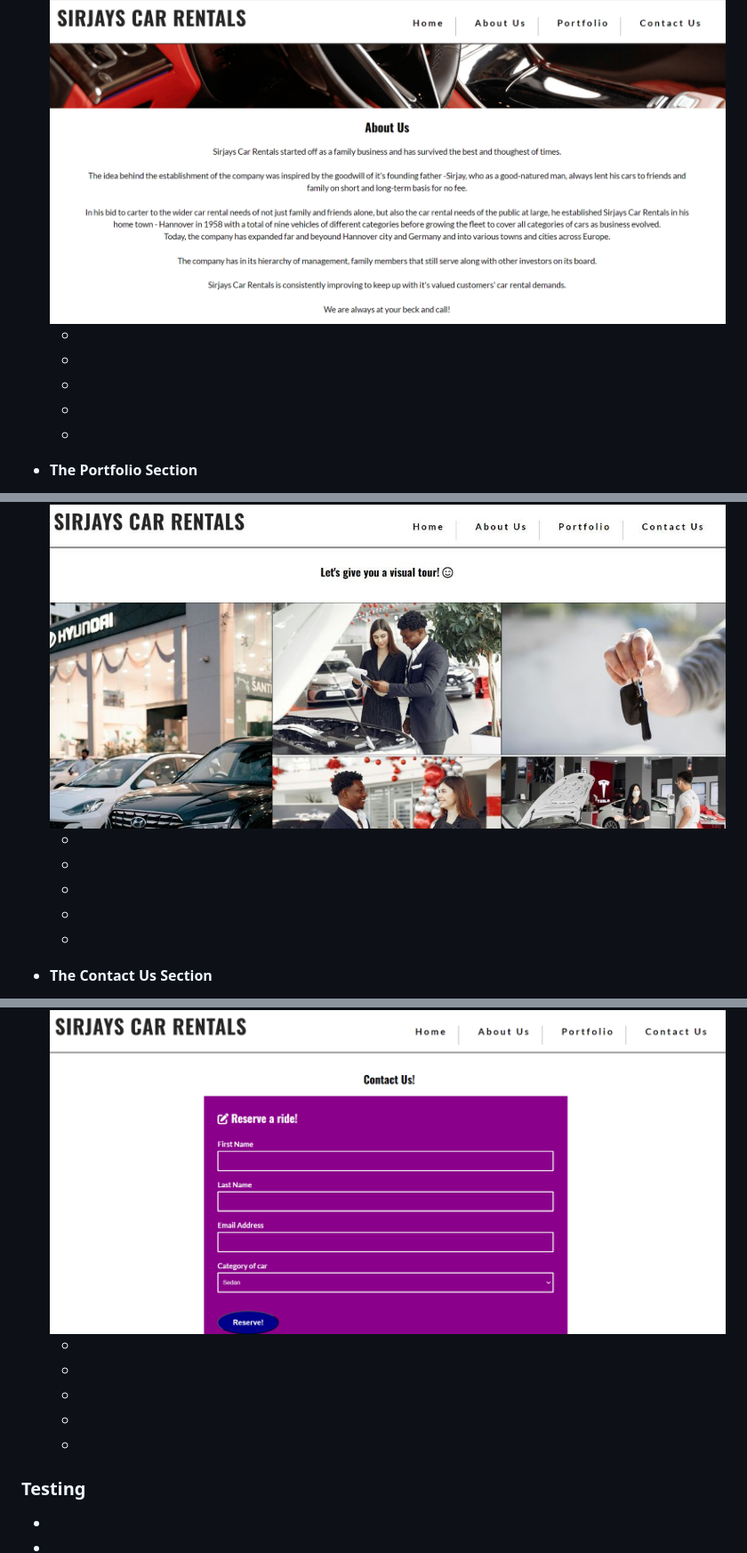
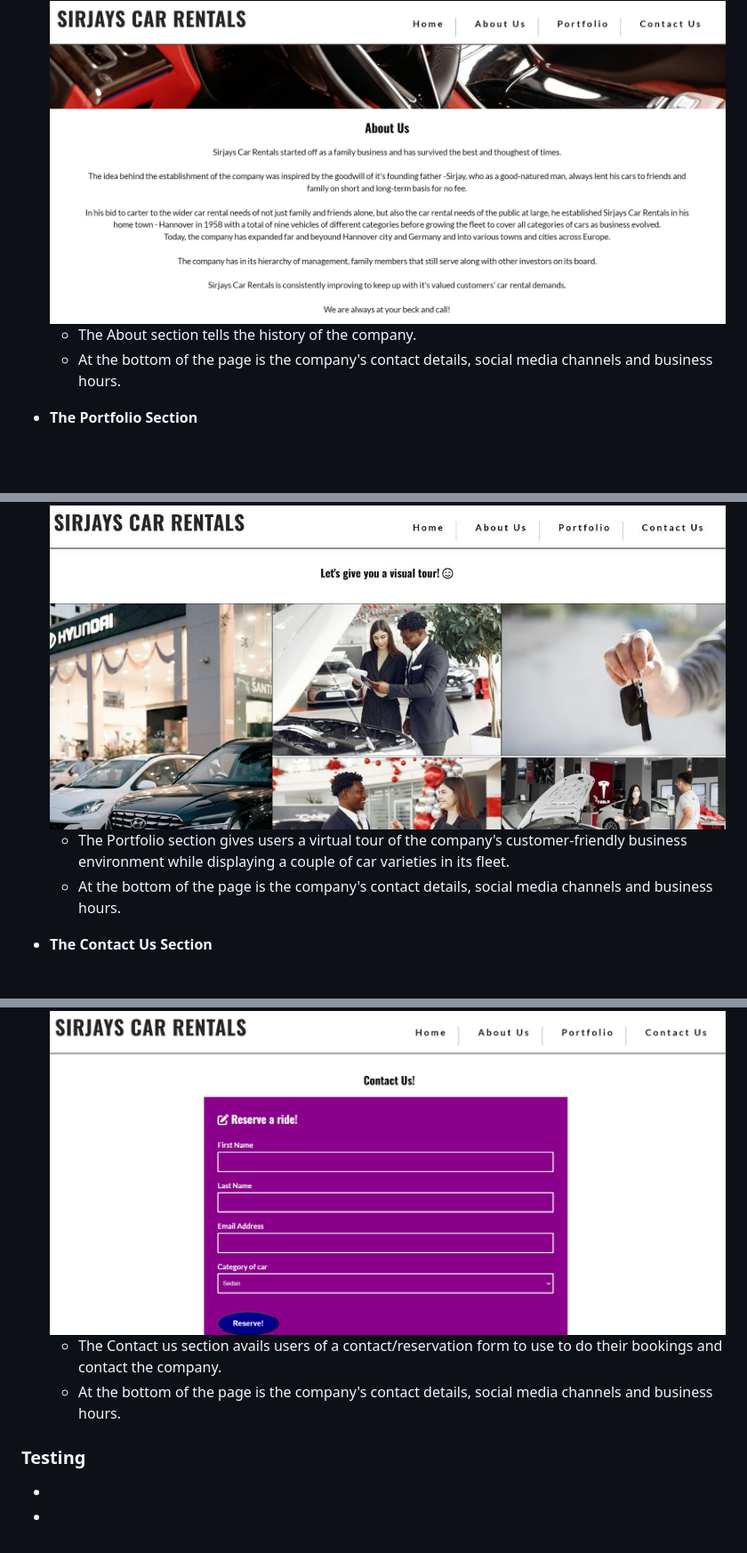
Before and after one commit to Sirjay009/Sirjays-Car-Rentals, a Markdown page: README.md, 3 parts joined by grey strips. Shown: that part at 89% size. Drawn GitHub-style; blank space fills up the shorter version.

```diff
--- a/README.md
+++ b/README.md
@@ -47,11 +44,8 @@
 <p><strong>The About Us Section</strong></p>
 <img src="assets/images/jpeg-optimizer_AboutUs.PNG" alt="Screen shot of the 'About Us section' of Sirjays Car Rental project">
 <ul>
-<li></li>
-<li></li>
-<li></li>
-<li></li>
-<li></li>
+<li>The About section tells the history of the company.</li>
+<li>At the bottom of the page is the company's contact details, social media channels and business hours.</li>
 </ul>
 </li>
 
@@ -59,11 +53,8 @@
 <p><strong>The Portfolio Section</strong></p>
 <img src="assets/images/jpeg-optimizer_Portfolio1.jpg" alt="Screen shot of the 'Portfolio section' of Sirjays Car Rental project">
 <ul>
-<li></li>
-<li></li>
-<li></li>
-<li></li>
-<li></li>
+<li>The Portfolio section gives users a virtual tour of the company's customer-friendly business environment while displaying a couple of car varieties in its fleet.</li>
+<li>At the bottom of the page is the company's contact details, social media channels and business hours.</li>
 </ul>
 </li>
 
@@ -72,11 +63,8 @@
 <p><strong>The Contact Us Section</strong></p>
 <img src="assets/images/jpeg-optimizer_ContactUs.PNG" alt="Screen shot of the 'Contact Us section' of Sirjays Car Rental project">
 <ul>
-<li></li>
-<li></li>
-<li></li>
-<li></li>
-<li></li>
+<li>The Contact us section avails users of a contact/reservation form to use to do their bookings and contact the company.</li>
+<li>At the bottom of the page is the company's contact details, social media channels and business hours.</li>
 </ul>
 </li>
 </ul>
```
Also changed, not shown: other parts of README.md (+8 -11 lines), assets/images/jpeg-optimizer_Capture.PNG (added).
